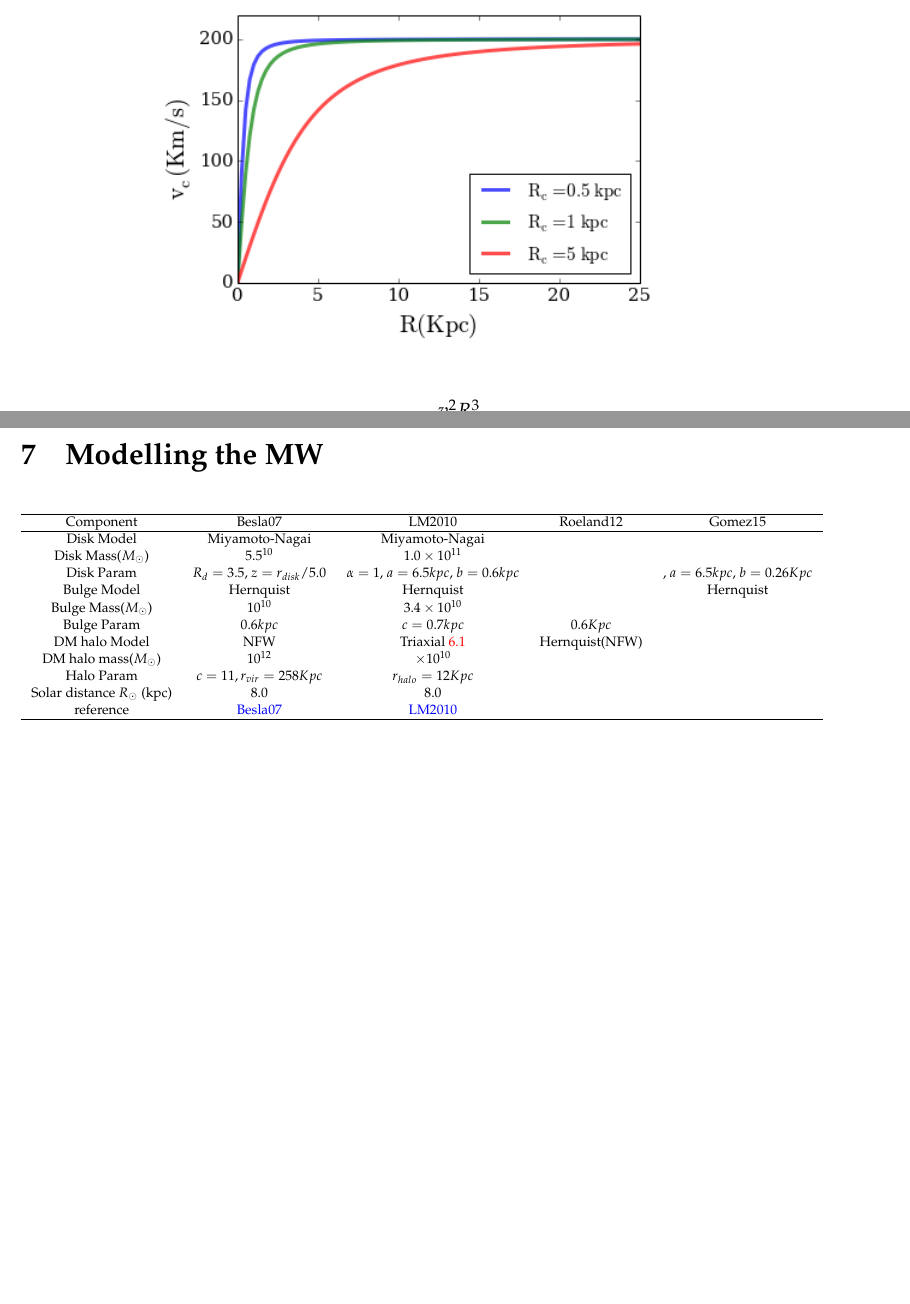
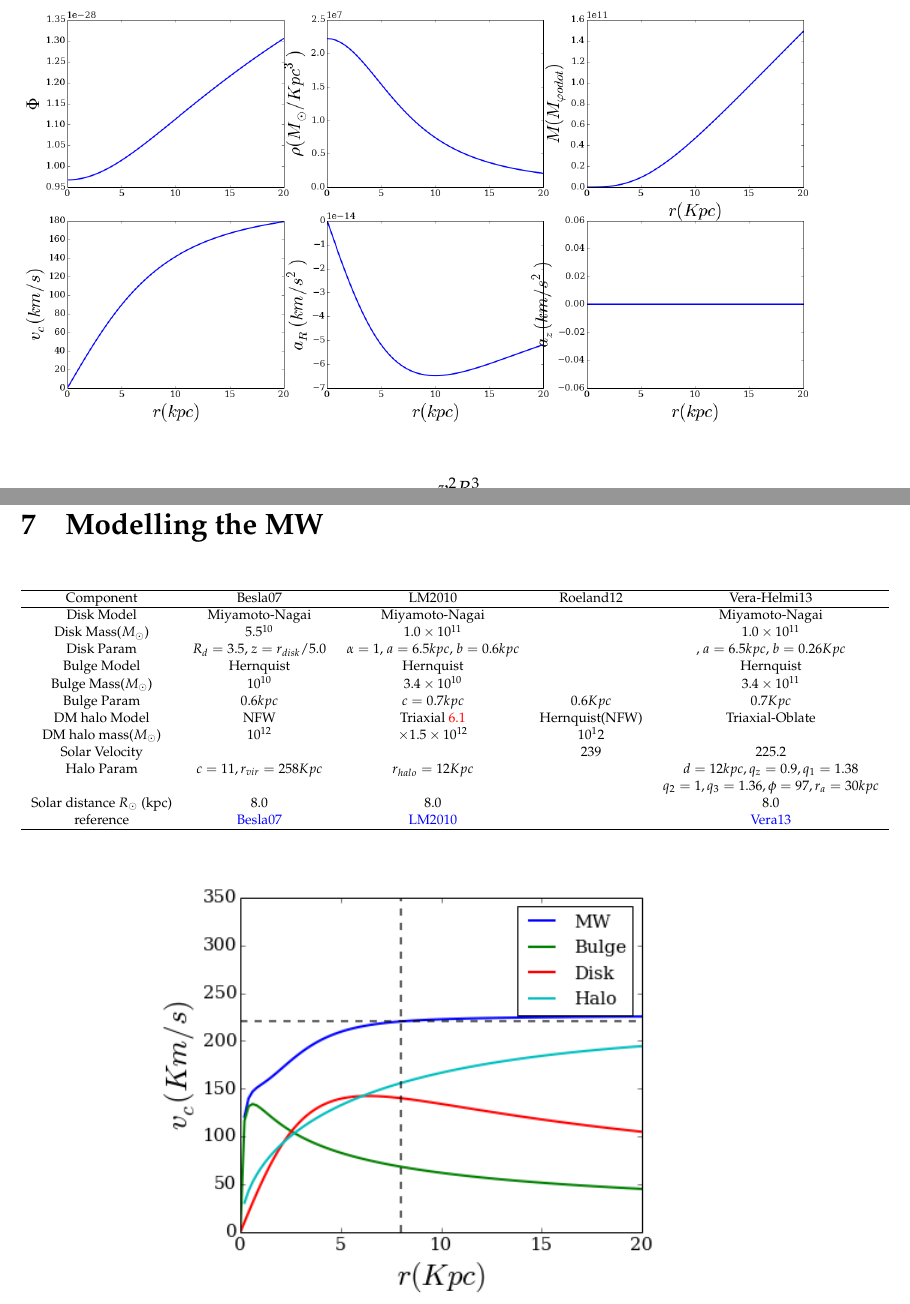
Before and after one commit to jngaravitoc/DensityProfiles, a LaTeX document (doc/Density_Profiles.tex, which reads doc/Discs.tex, doc/MW.tex): two parts of pages 12 and 15 of 17 before the commit and two parts of pages 12 and 16 of 18 after it, joined at a grey line, cut so that both start at the same text, the shorter picture padded with empty space. Compiled offline with pdfLaTeX.

Commit message:
updating

```diff
--- a/doc/Discs.tex
+++ b/doc/Discs.tex
@@ -49,9 +53,11 @@ The circular velocity is $v_c^2(R, z) = R \dfrac{d \Phi}{dR}$:
 v_c(R, z=0) =\sqrt{ R \dfrac{d \Phi_L}{dr}} = \dfrac{v_0 R}{\sqrt{R_c^2 + R^2 + z^2/q_{\phi}^2}}
 \end{equation}
 
+
+
 \begin{figure}[H]
 \centering
-\includegraphics[scale=0.7]{../figures/Log_vc.png}
+\includegraphics[scale=0.35]{../figures/logarithmic.png}
 \end{figure}
 
 \begin{equation}
--- a/doc/MW.tex
+++ b/doc/MW.tex
@@ -4,19 +4,21 @@
 \begin{scriptsize}
 \begin{tabular}{c c c c c }
 \hline
-Component  &  Besla07 &  LM2010 & Roeland12 & Gomez15 \\
+Component  &  Besla07 &  LM2010 & Roeland12 & Vera-Helmi13 \\
 \hline
-Disk Model & Miyamoto-Nagai   & Miyamoto-Nagai &  &  \\
-Disk Mass($M_{\odot}$) & $5.5^{10}$  & $1.0 \times 10^{11}$ & & \\
+Disk Model & Miyamoto-Nagai   & Miyamoto-Nagai &  & Miyamoto-Nagai \\
+Disk Mass($M_{\odot}$) & $5.5^{10}$  & $1.0 \times 10^{11}$ & &  $1.0 \times 10^{11}$ \\
 Disk Param & $R_d = 3.5$, $z=r_{disk}/5.0$  & $\alpha=1$, $a=6.5 kpc$, $b=0.6 kpc$ & &, $a=6.5kpc$, $b=0.26Kpc$\\
 Bulge Model & Hernquist & Hernquist &  & Hernquist\\
-Bulge Mass($M_{\odot}$) & $10^{10}$  &$3.4 \times 10^{10}$ & & \\
-Bulge Param & $0.6 kpc$ &  $c=0.7kpc$  & $0.6Kpc$ &\\
-DM halo Model & NFW  & Triaxial \ref{sec:LM10}  & Hernquist(NFW) & \\
-DM halo mass($M_{\odot}$) & $10^{12}$ &$ \times 10^{10}$ & & \\
-Halo Param & $c=11, r_{vir} = 258Kpc$& $r_{halo} = 12 Kpc$ & &\\
-Solar distance $R_{\odot}$ (kpc) & 8.0 & 8.0  & & \\
-reference &\href{http://adsabs.harvard.edu/abs/2007ApJ...668..949B}{Besla07} & \href{http://bit.ly/1fXtla9}{LM2010} & &  \\
+Bulge Mass($M_{\odot}$) & $10^{10}$  &$3.4 \times 10^{10}$ & & $3.4\times 10^{11}$\\
+Bulge Param & $0.6 kpc$ &  $c=0.7kpc$  & $0.6Kpc$ & $0.7 Kpc$\\
+DM halo Model & NFW  & Triaxial \ref{sec:LM10}  & Hernquist(NFW) & Triaxial-Oblate\\
+DM halo mass($M_{\odot}$) & $10^{12}$ &$ \times 1.5 \times 10^{12}$ & $10^12$ &\\
+Solar Velocity &    &    & 239  & 225.2\\
+Halo Param & $c=11, r_{vir} = 258Kpc$ & $r_{halo} = 12 Kpc$ & & $d=12kpc, q_z=0.9, q_1=1.38$\\
+ & & & &  $q_2=1, q_3=1.36, \phi=97, r_a=30 kpc$ \\
+Solar distance $R_{\odot}$ (kpc) & 8.0 & 8.0  & & 8.0\\
+reference &\href{http://adsabs.harvard.edu/abs/2007ApJ...668..949B}{Besla07} & \href{http://bit.ly/1fXtla9}{LM2010} & & \href{http://adsabs.harvard.edu/abs/2013ApJ...773L...4V}{Vera13} \\
 \hline
 \end{tabular}
 \end{scriptsize}
```
Also changed, not shown: doc/Discs.tex (4 more changed lines).
